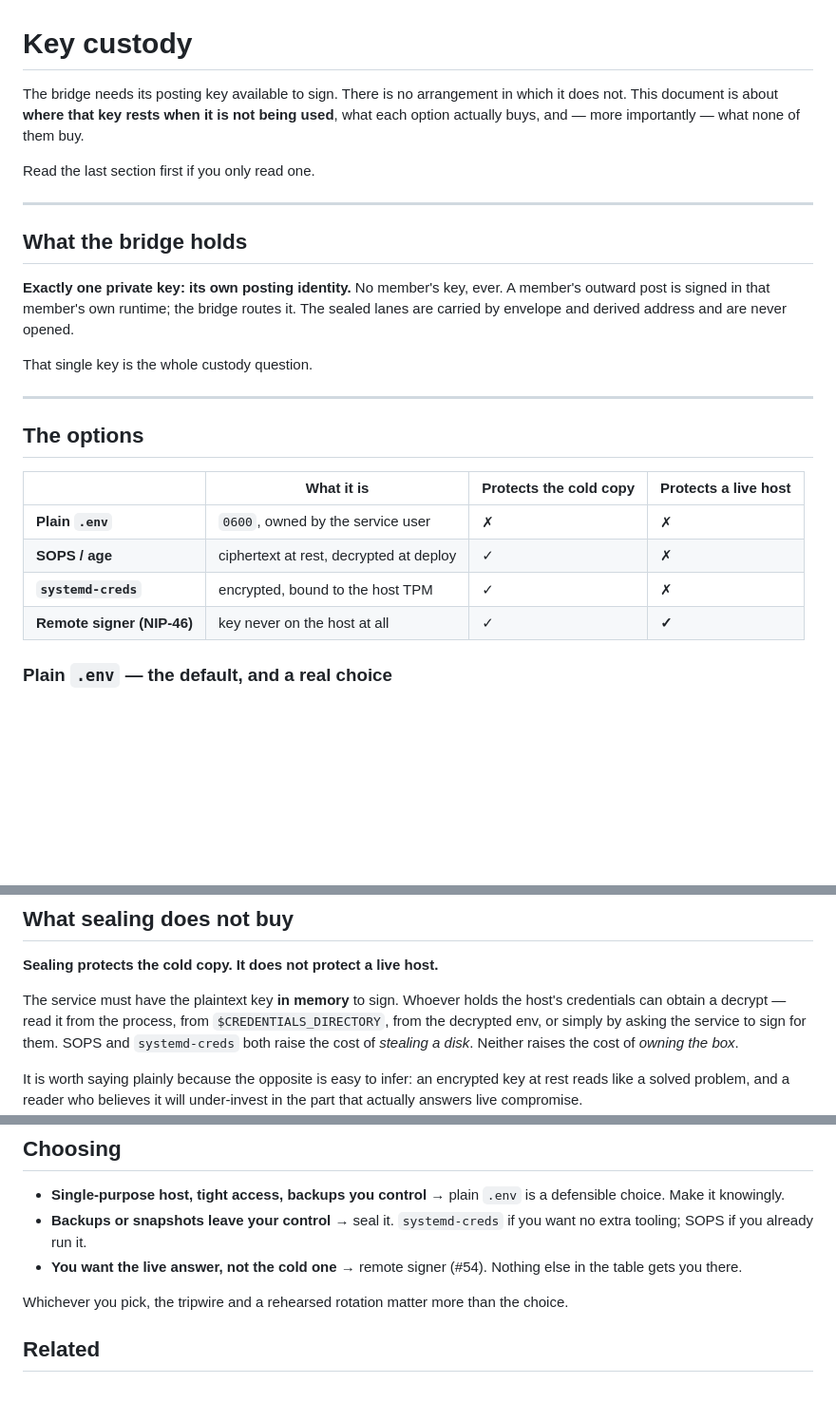
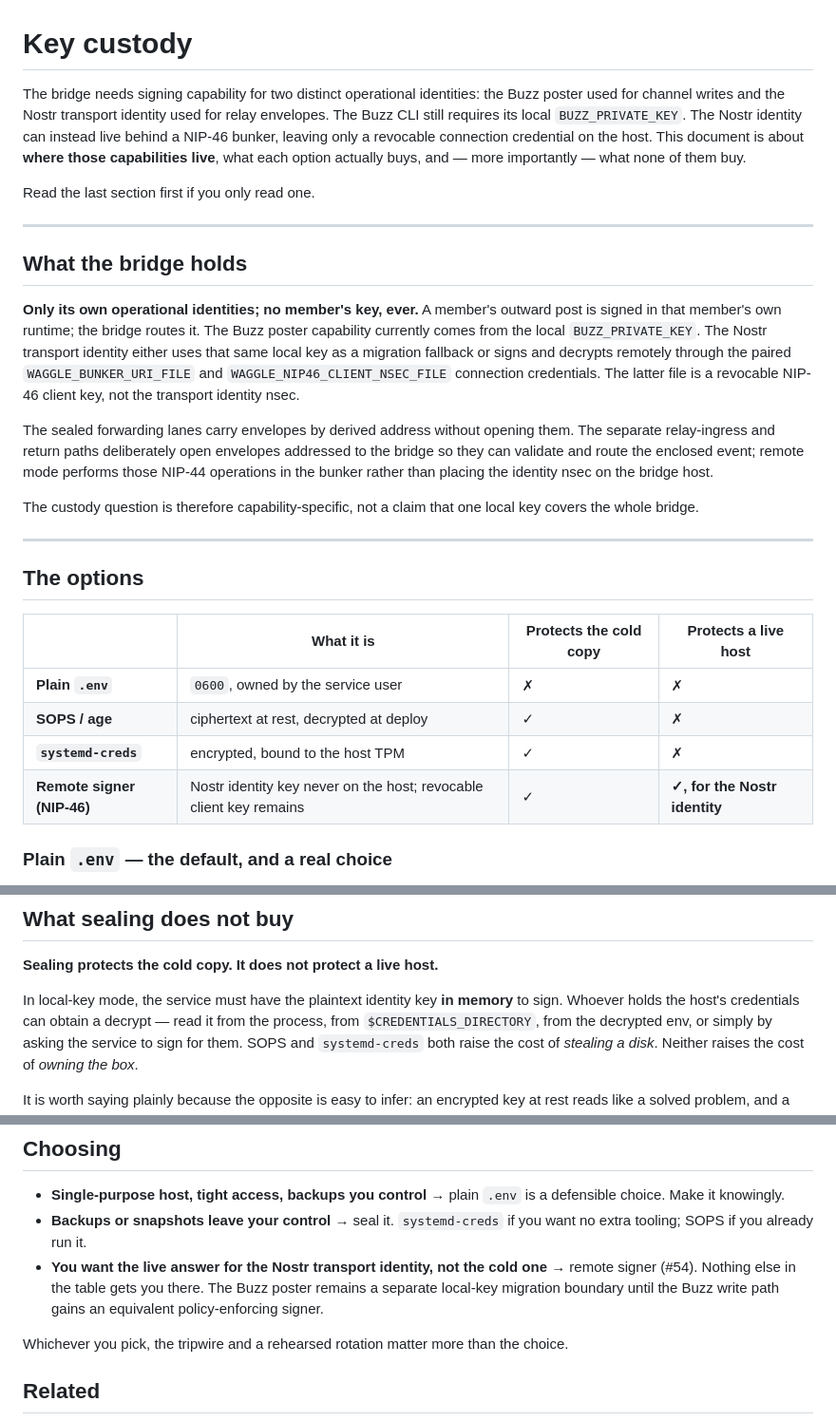
Before and after one commit to JAFairweather/waggle, a Markdown page: docs/KEY_CUSTODY.md, 3 parts joined by grey strips. Shown at 95% size. GitHub-like rendering; blank space fills up the shorter version.

Commit message:
docs: truth up key custody boundary

```diff
--- a/docs/KEY_CUSTODY.md
+++ b/docs/KEY_CUSTODY.md
@@ -1,8 +1,11 @@
 # Key custody
 
-The bridge needs its posting key available to sign. There is no arrangement in which it does
-not. This document is about **where that key rests when it is not being used**, what each option
-actually buys, and — more importantly — what none of them buy.
+The bridge needs signing capability for two distinct operational identities: the Buzz poster
+used for channel writes and the Nostr transport identity used for relay envelopes. The Buzz CLI
+still requires its local `BUZZ_PRIVATE_KEY`. The Nostr identity can instead live behind a NIP-46
+bunker, leaving only a revocable connection credential on the host. This document is about
+**where those capabilities live**, what each option actually buys, and — more importantly — what
+none of them buy.
 
 Read the last section first if you only read one.
 
@@ -10,11 +13,20 @@ Read the last section first if you only read one.
 
 ## What the bridge holds
 
-**Exactly one private key: its own posting identity.** No member's key, ever. A member's outward
-post is signed in that member's own runtime; the bridge routes it. The sealed lanes are carried
-by envelope and derived address and are never opened.
+**Only its own operational identities; no member's key, ever.** A member's outward post is
+signed in that member's own runtime; the bridge routes it. The Buzz poster capability currently
+comes from the local `BUZZ_PRIVATE_KEY`. The Nostr transport identity either uses that same local
+key as a migration fallback or signs and decrypts remotely through the paired
+`WAGGLE_BUNKER_URI_FILE` and `WAGGLE_NIP46_CLIENT_NSEC_FILE` connection credentials. The latter
+file is a revocable NIP-46 client key, not the transport identity nsec.
 
-That single key is the whole custody question.
+The sealed forwarding lanes carry envelopes by derived address without opening them. The
+separate relay-ingress and return paths deliberately open envelopes addressed to the bridge so
+they can validate and route the enclosed event; remote mode performs those NIP-44 operations in
+the bunker rather than placing the identity nsec on the bridge host.
+
+The custody question is therefore capability-specific, not a claim that one local key covers
+the whole bridge.
 
 ---
 
@@ -25,7 +37,7 @@ That single key is the whole custody question.
 | **Plain `.env`** | `0600`, owned by the service user | ✗ | ✗ |
 | **SOPS / age** | ciphertext at rest, decrypted at deploy | ✓ | ✗ |
 | **`systemd-creds`** | encrypted, bound to the host TPM | ✓ | ✗ |
-| **Remote signer (NIP-46)** | key never on the host at all | ✓ | **✓** |
+| **Remote signer (NIP-46)** | Nostr identity key never on the host; revocable client key remains | ✓ | **✓, for the Nostr identity** |
 
 ### Plain `.env` — the default, and a real choice
 
@@ -75,7 +87,8 @@ boundary.
 
 **Sealing protects the cold copy. It does not protect a live host.**
 
-The service must have the plaintext key **in memory** to sign. Whoever holds the host's
+In local-key mode, the service must have the plaintext identity key **in memory** to sign.
+Whoever holds the host's
 credentials can obtain a decrypt — read it from the process, from `$CREDENTIALS_DIRECTORY`, from
 the decrypted env, or simply by asking the service to sign for them. SOPS and `systemd-creds`
 both raise the cost of *stealing a disk*. Neither raises the cost of *owning the box*.
@@ -108,8 +121,9 @@ Sealing is complementary to that, never a substitute for it.
   choice. Make it knowingly.
 - **Backups or snapshots leave your control** → seal it. `systemd-creds` if you want no extra
   tooling; SOPS if you already run it.
-- **You want the live answer, not the cold one** → remote signer (#54). Nothing else in the table
-  gets you there.
+- **You want the live answer for the Nostr transport identity, not the cold one** → remote signer
+  (#54). Nothing else in the table gets you there. The Buzz poster remains a separate local-key
+  migration boundary until the Buzz write path gains an equivalent policy-enforcing signer.
 
 Whichever you pick, the tripwire and a rehearsed rotation matter more than the choice.
 
```
Also changed, not shown: other parts of docs/KEY_CUSTODY.md (+1 -1 lines).
